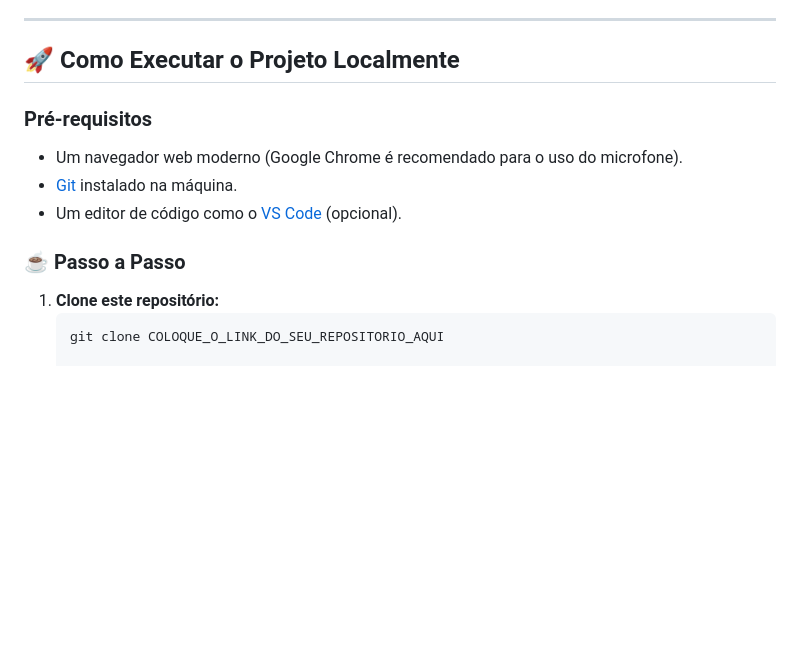
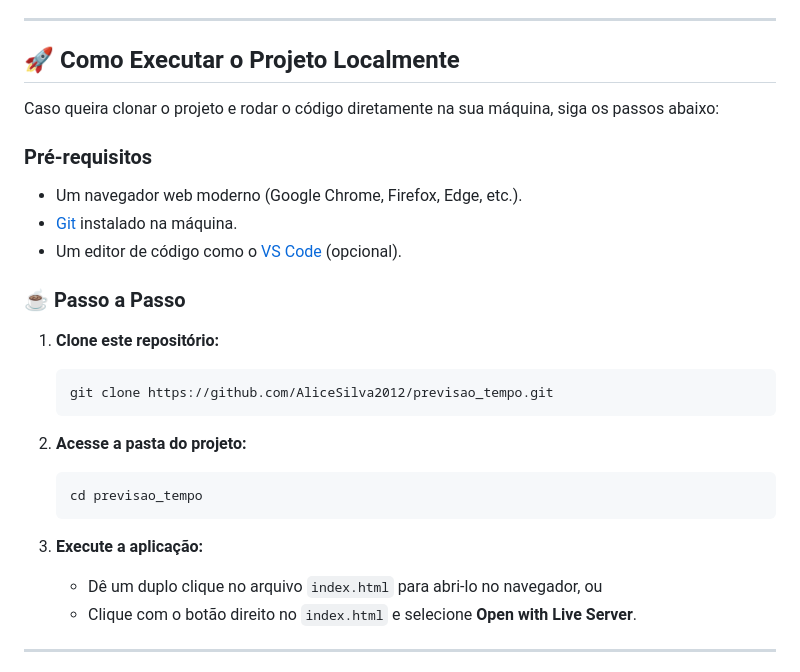
Before and after one commit to AliceSilva2012/previsao_tempo, a Markdown page: README.md, the part around one of its changes. GitHub-like rendering; blank space fills up the shorter version.

Commit message:
add markdown

````diff
--- a/README.md
+++ b/README.md
@@ -64,8 +64,10 @@ Abaixo está o formato de como os dados processados pelas APIs são exibidos na
 
 ## 🚀 Como Executar o Projeto Localmente
 
+Caso queira clonar o projeto e rodar o código diretamente na sua máquina, siga os passos abaixo:
+
 ### Pré-requisitos
-- Um navegador web moderno (Google Chrome é recomendado para o uso do microfone).
+- Um navegador web moderno (Google Chrome, Firefox, Edge, etc.).
 - [Git](https://git-scm.com) instalado na máquina.
 - Um editor de código como o [VS Code](https://code.visualstudio.com/) (opcional).
 
@@ -73,4 +75,17 @@ Abaixo está o formato de como os dados processados pelas APIs são exibidos na
 
 1. **Clone este repositório:**
    ```bash
-   git clone COLOQUE_O_LINK_DO_SEU_REPOSITORIO_AQUI
+   git clone https://github.com/AliceSilva2012/previsao_tempo.git
+   ```
+
+2. **Acesse a pasta do projeto:**
+   ```bash
+   cd previsao_tempo
+   ```
+
+3. **Execute a aplicação:**
+   - Dê um duplo clique no arquivo `index.html` para abri-lo no navegador, ou
+   - Clique com o botão direito no `index.html` e selecione **Open with Live Server**.
+
+---
+
````
Also changed, not shown: other parts of README.md (+8 -0 lines).
